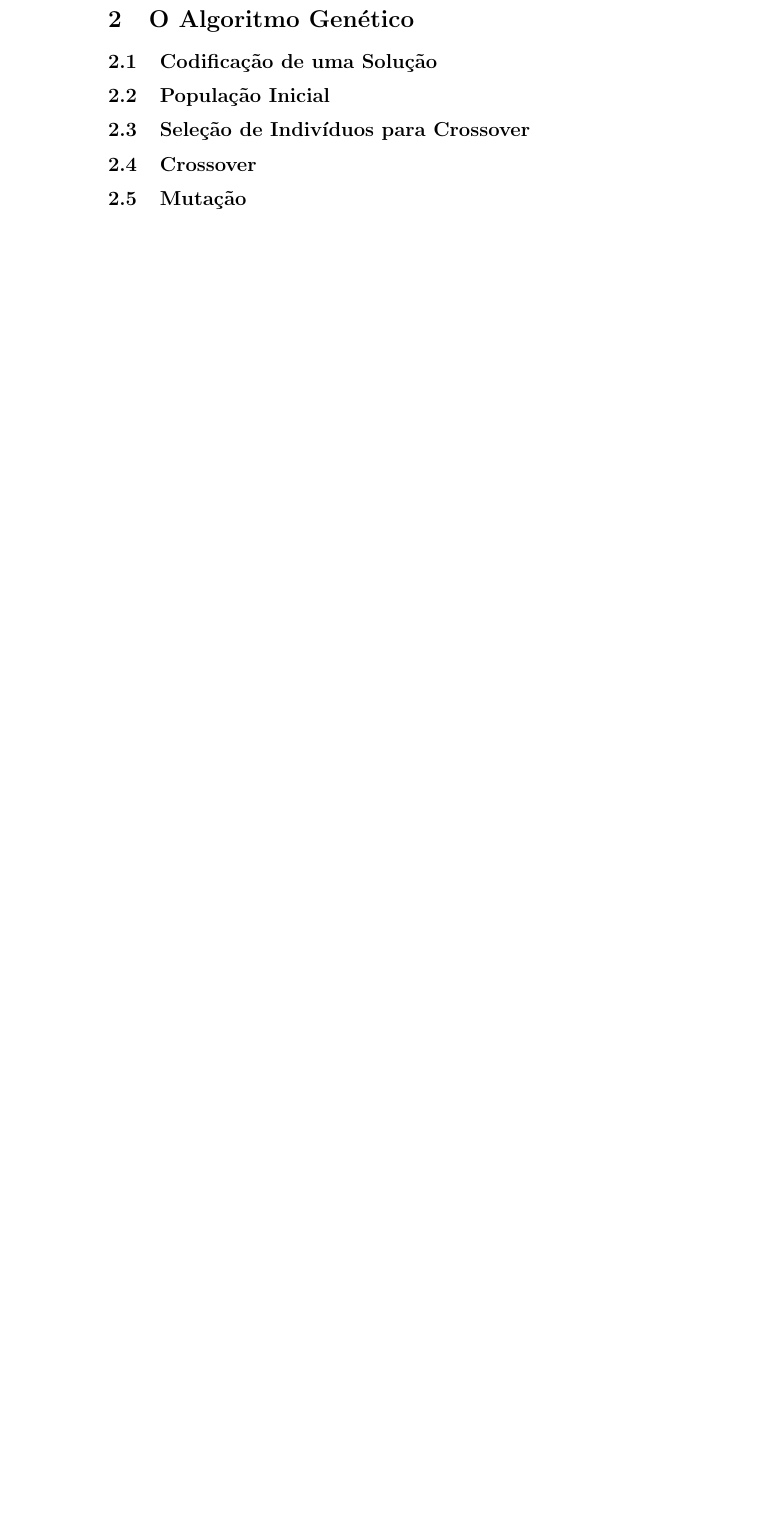
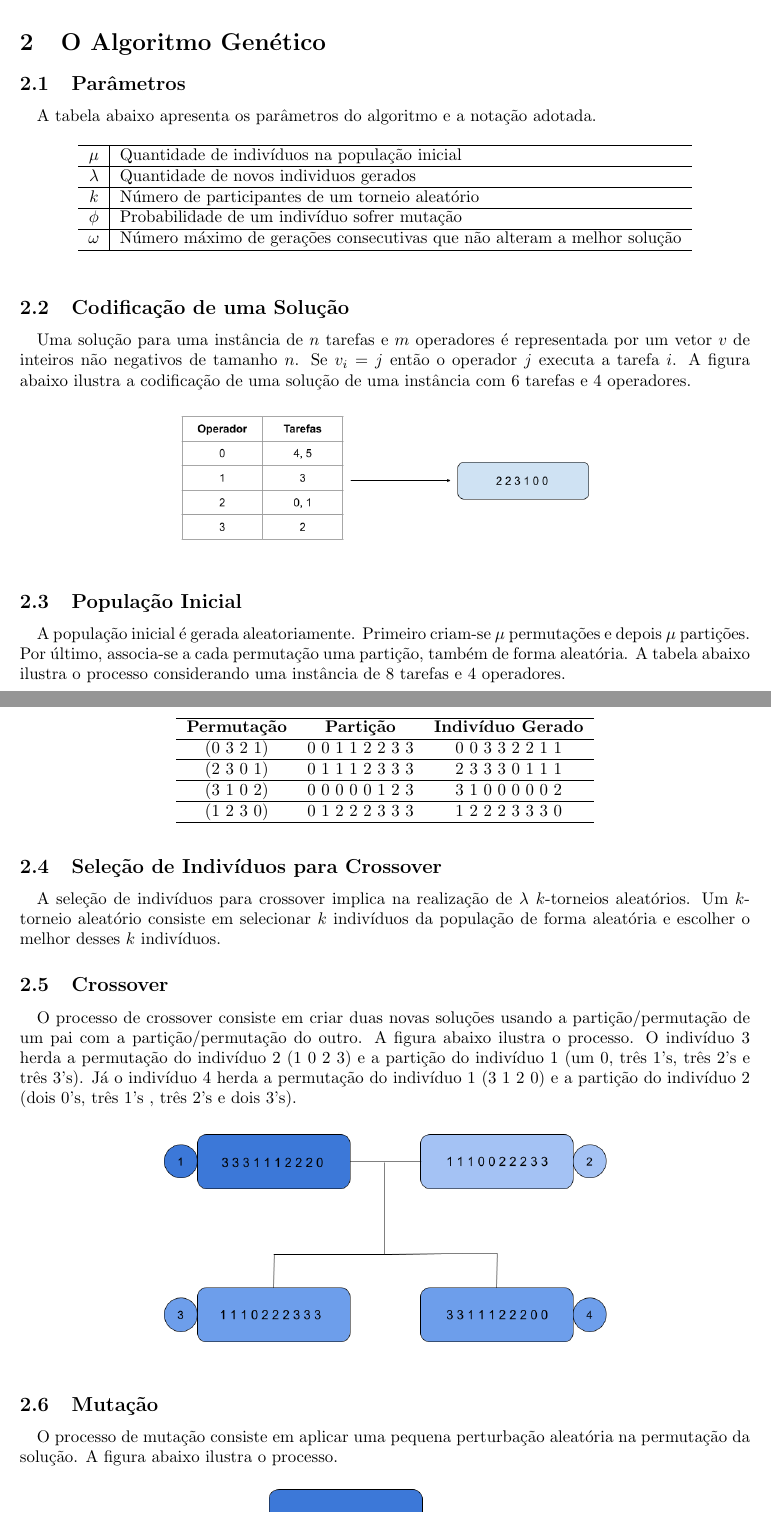
Before and after one commit to gutodelazeri/Combinatorial-Optimization, a LaTeX document (Final_Project/Docs/Proposal/proposta_de_abordage.tex): part of the page before the commit and two parts of pages 2 and 3 of 4 after it, the two joined at a grey line, cut so that both start at the same text, the shorter picture padded with empty space. Compiled offline with pdfLaTeX.

Commit message:
add solution proposal

```diff
--- a/Final_Project/Docs/Proposal/proposta_de_abordage.tex
+++ b/Final_Project/Docs/Proposal/proposta_de_abordage.tex
@@ -1,5 +1,9 @@
 \documentclass{article}
 \usepackage[utf8]{inputenc}
+\usepackage{amsmath}
+\usepackage{amssymb}
+\usepackage{graphicx}
+\usepackage[a4paper, total={6in, 8in}]{geometry}
 
 \title{Proposta de Abordagem ao Problema do Trabalho Balanceado}
 \author{Gustavo Delazeri}
@@ -13,7 +65,46 @@
+A restrição (1) garante que toda tarefa é executada por exatamente 1 operador. A restrição (2) garante que todo operador executa pelo menos uma tarefa. Restrições (3) e (4) formam uma conjunção: se as tarefas i e j são executadas pelo mesmo operador $k$, então $w_{ijk}$ é verdade. A restrição (5) garante que operadores só executam tarefas sequenciais. Por exemplo, um operador não pode executar as tarefas 1,2 e 4. A restrição (6) define um limite inferior para a variável $y$, a qual representa o tempo gasto pelo operador que trabalha por mais tempo.
 
 \section{O Algoritmo Genético}
-\subsection{Codificação de uma Solução}
+\subsection{Parâmetros}
+\quad A tabela abaixo apresenta os parâmetros do algoritmo e a notação adotada.
+\begin{table}[ht]
+\centering
+\begin{tabular}{c|l}
+\hline
+$\mu$ & Quantidade de indivíduos na população inicial \\ \hline
+$\lambda$ & Quantidade de novos individuos gerados \\ \hline
+$k$ & Número de participantes de um torneio aleatório \\ \hline
+$\phi$ & Probabilidade de um indivíduo sofrer mutação \\ \hline
+$\omega$ & Número máximo de gerações consecutivas que não alteram a melhor solução \\ \hline
+\end{tabular}
+\end{table}\subsection{Codificação de uma Solução}
+\quad Uma solução para uma instância de $n$ tarefas e $m$ operadores é representada por um vetor $v$ de inteiros não negativos de tamanho $n$. Se $v_{i} = j$ então o operador $j$ executa a tarefa $i$. A figura abaixo ilustra a codificação de uma solução de uma instância com 6 tarefas e 4 operadores.
+\begin{figure}[tph!]
+\centering
+\includegraphics[scale=0.35]{figure1}
+\end{figure}
+
 \subsection{População Inicial}
+\quad A população inicial é gerada aleatoriamente. Primeiro criam-se $\mu$ permutações e depois $\mu$ partições. Por último, associa-se a cada permutação uma partição, também de forma aleatória. A tabela abaixo ilustra o processo considerando uma instância de 8 tarefas e 4 operadores.
+\begin{table}[!]
+\centering
+\begin{tabular}{ccc}
+\hline
+\textbf{Permutação} & \textbf{Partição} & \textbf{Indivíduo Gerado} \\ \hline
+(0 3 2 1) & 0 0 1 1 2 2 3 3 & 0 0 3 3 2 2 1 1 \\ \hline
+(2 3 0 1) & 0 1 1 1 2 3 3 3 & 2 3 3 3 0 1 1 1 \\ \hline
+(3 1 0 2) & 0 0 0 0 0 1 2 3 & 3 1 0 0 0 0 0 2 \\ \hline
+(1 2 3 0) & 0 1 2 2 2 3 3 3 & 1 2 2 2 3 3 3 0 \\ \hline
+\end{tabular}
+\end{table}
+\newpage
 \subsection{Seleção de Indivíduos para Crossover}
+\quad A seleção de indivíduos para crossover implica na realização de $\lambda$ $k$-torneios aleatórios. Um $k$-torneio aleatório consiste em selecionar $k$ indivíduos da população de forma aleatória e escolher o melhor desses $k$ indivíduos.
 \subsection{Crossover}
+\quad O processo de crossover consiste em criar duas novas soluções usando a partição/permutação de um pai com a partição/permutação do outro. A figura abaixo ilustra o processo. O indivíduo 3 herda a permutação do indivíduo 2 (1 0 2 3)  e a partição do indivíduo 1 (um 0, três 1's, três 2's e três 3's). Já o indivíduo 4 herda a permutação do indivíduo 1 (3 1 2 0) e a partição do indivíduo 2 (dois 0's, três 1's , três 2's e dois 3's).
+\begin{figure}[tph!]
+\centering
+\includegraphics[scale=0.35]{figure2}
+\end{figure}
 \subsection{Mutação}
+\quad O processo de mutação consiste em aplicar uma pequena perturbação aleatória na permutação da solução. A figura abaixo ilustra o processo.
```
Also changed, not shown: Final_Project/Docs/Proposal/figure1.png (added), Final_Project/Docs/Proposal/figure2.png (added), Final_Project/Docs/Proposal/figure3.png (added), Final_Project/Docs/Proposal/proposta_de_abordage.pdf, Final_Project/Docs/Proposal/proposta_de_abordage.tex (58 more changed lines), 4 other files.
